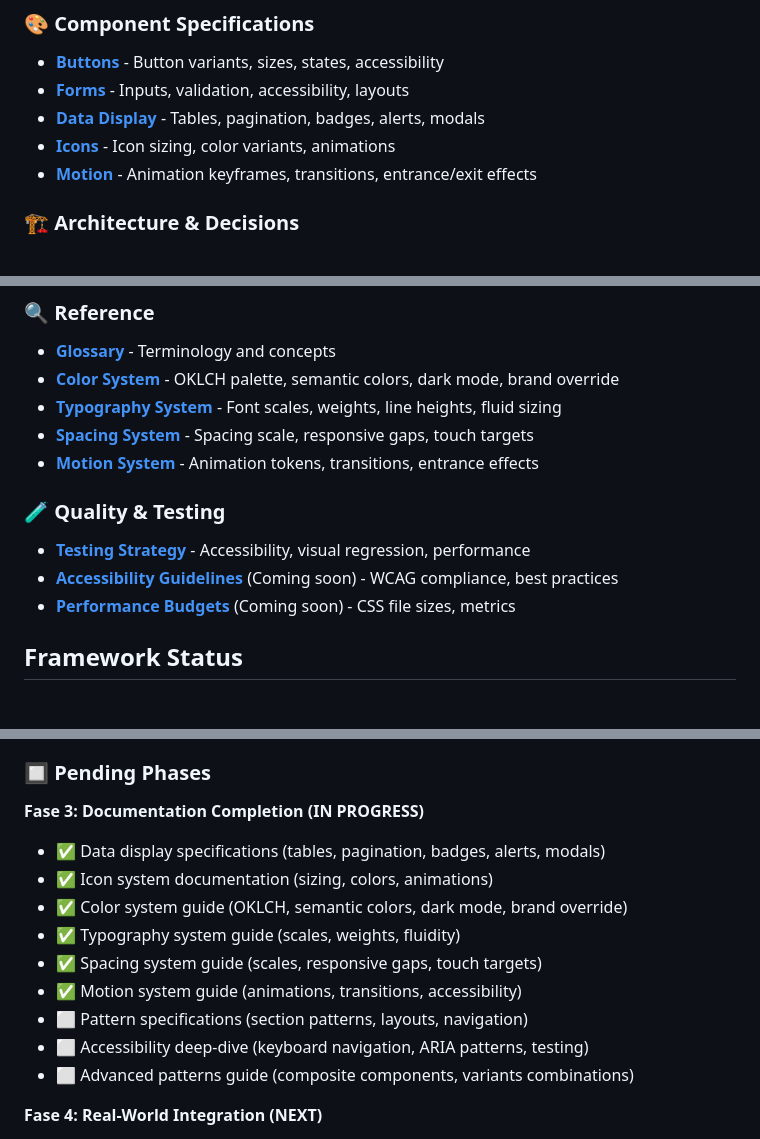
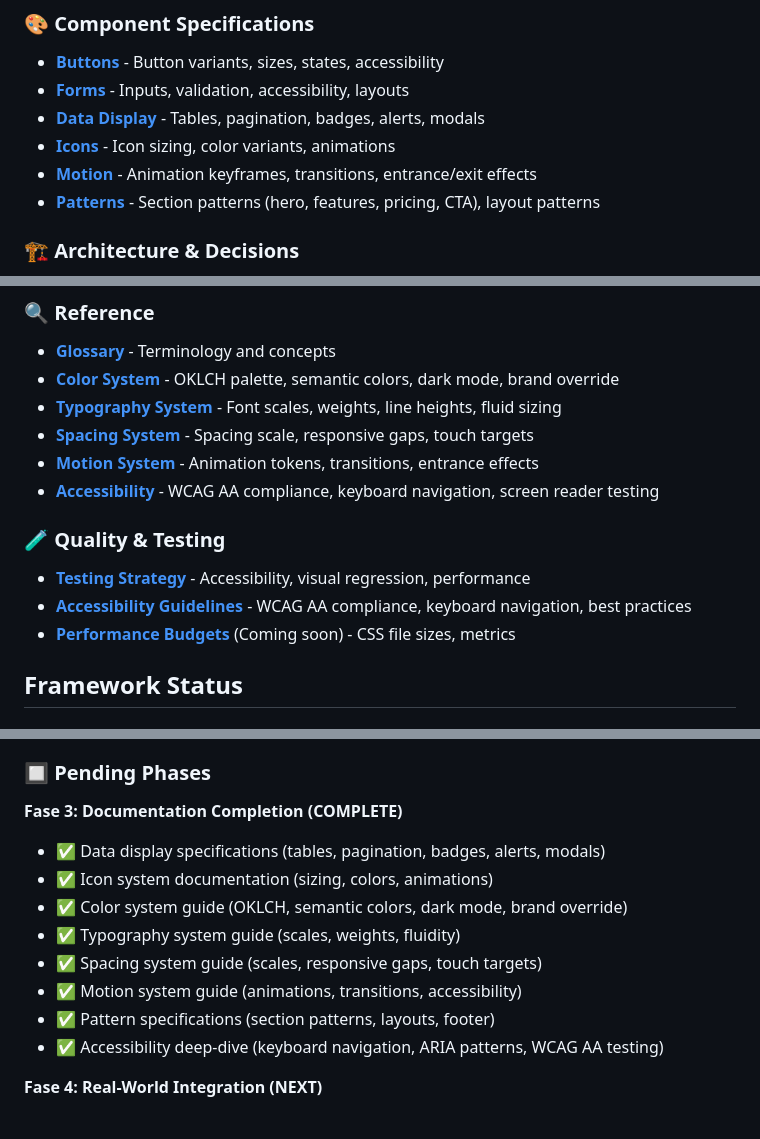
Before and after one commit to xxnamae/nordover-ui, a Markdown page: docs/wiki/README.md, 3 parts joined by grey strips. Drawn GitHub-style.

Commit message:
docs: Complete Phase 3 documentation — patterns and accessibility guides
Add comprehensive documentation for design system patterns and accessibility:

Pattern Specifications:
- nordover-patterns.md (hero, feature grid, pricing, CTA, FAQ sections)
- Layout patterns (single-column, sidebar, dashboard grid, footer)

Accessibility Guidelines:
- nordover-accessibility.md (WCAG AA compliance, keyboard navigation, screen reader testing)
- Comprehensive component accessibility (buttons, forms, tables, modals)
- Testing checklist and resources

Updated wiki README with complete Phase 3 status.

Phase 3: Documentation Completion now 100% complete!
All system guides, patterns, components, and accessibility documentation finished.

Ready for Phase 4: Real-World Integration Testing
- Validate in Next.js, Vue, React, Svelte projects
- Performance profiling and browser compatibility
- Interactive component testing

https://claude.ai/code/session_011Fm3VWggTtbPYAUZbCMCDg

```diff
--- a/docs/wiki/README.md
+++ b/docs/wiki/README.md
@@ -15,6 +15,7 @@ Welcome to the Nordover design system documentation. This wiki contains comprehe
 - **[Data Display](topics/nordover-data-display.md)** - Tables, pagination, badges, alerts, modals
 - **[Icons](topics/nordover-icon-system.md)** - Icon sizing, color variants, animations
 - **[Motion](topics/nordover-motion.md)** - Animation keyframes, transitions, entrance/exit effects
+- **[Patterns](topics/nordover-patterns.md)** - Section patterns (hero, features, pricing, CTA), layout patterns
 
 ### 🏗️ Architecture & Decisions
 - **[Component Library ADR](decisions/2026-05-30-comprehensive-component-library.md)** - Architecture of canonical CSS components
@@ -28,10 +29,11 @@ Welcome to the Nordover design system documentation. This wiki contains comprehe
 - **[Typography System](topics/nordover-typography.md)** - Font scales, weights, line heights, fluid sizing
 - **[Spacing System](topics/nordover-spacing.md)** - Spacing scale, responsive gaps, touch targets
 - **[Motion System](topics/nordover-motion.md)** - Animation tokens, transitions, entrance effects
+- **[Accessibility](topics/nordover-accessibility.md)** - WCAG AA compliance, keyboard navigation, screen reader testing
 
 ### 🧪 Quality & Testing
 - **[Testing Strategy](decisions/2026-05-30-testing-strategy.md)** - Accessibility, visual regression, performance
-- **[Accessibility Guidelines](#)** (Coming soon) - WCAG compliance, best practices
+- **[Accessibility Guidelines](topics/nordover-accessibility.md)** - WCAG AA compliance, keyboard navigation, best practices
 - **[Performance Budgets](#)** (Coming soon) - CSS file sizes, metrics
 
 ## Framework Status
@@ -113,16 +115,15 @@ Welcome to the Nordover design system documentation. This wiki contains comprehe
 
 ### 🔲 Pending Phases
 
-**Fase 3: Documentation Completion (IN PROGRESS)**
+**Fase 3: Documentation Completion (COMPLETE)**
 - ✅ Data display specifications (tables, pagination, badges, alerts, modals)
 - ✅ Icon system documentation (sizing, colors, animations)
 - ✅ Color system guide (OKLCH, semantic colors, dark mode, brand override)
 - ✅ Typography system guide (scales, weights, fluidity)
 - ✅ Spacing system guide (scales, responsive gaps, touch targets)
 - ✅ Motion system guide (animations, transitions, accessibility)
-- ⬜ Pattern specifications (section patterns, layouts, navigation)
-- ⬜ Accessibility deep-dive (keyboard navigation, ARIA patterns, testing)
-- ⬜ Advanced patterns guide (composite components, variants combinations)
+- ✅ Pattern specifications (section patterns, layouts, footer)
+- ✅ Accessibility deep-dive (keyboard navigation, ARIA patterns, WCAG AA testing)
 
 **Fase 4: Real-World Integration (NEXT)**
 - [ ] Validate in Next.js project
```
Also changed, not shown: 2 other files.
